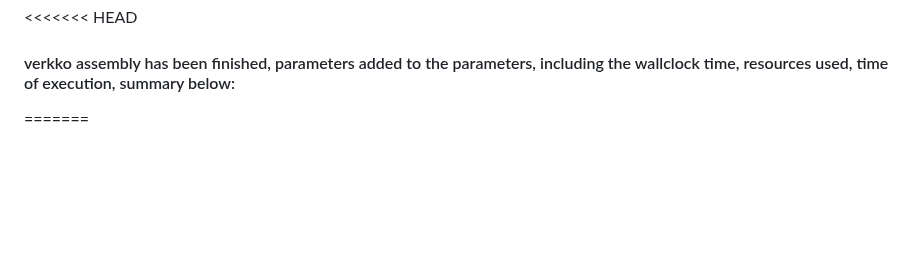
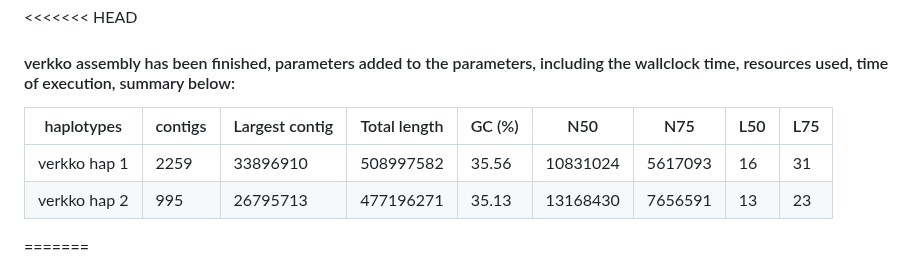
Before and after one commit to bioinformatics-potsdam/genomeassembly-pacbiohifi, a Markdown page: README.md, the part around the change. GitHub-like rendering; blank space fills up the shorter version.

Commit message:
verkko assembly details added

```diff
--- a/README.md
+++ b/README.md
@@ -111,6 +111,11 @@
 <<<<<<< HEAD
 #### verkko assembly has been finished, parameters added to the parameters, including the wallclock time, resources used, time of execution, summary below:
 
+| haplotypes | contigs | Largest contig |  Total length | GC (%) |  N50 | N75 | L50 | L75 |
+|---------|----------------|---------------|--------|------|-----|-----|-----|------------|
+| verkko hap 1 | 2259 | 33896910 | 508997582 | 35.56 |  10831024 | 5617093 |  16 |  31 |   5.07 |
+| verkko hap 2 | 995 | 26795713 | 477196271 | 35.13 |  13168430 | 7656591 |  13 |  23 |   5.07 |
+
 
 =======
 - A note regarding the use of the purge_dups for the PacBiohifi, i read this a more https://github.com/dfguan/purge_dups/issues/113 and it seems that it doesnt support the hifi and also there are several lacks with in the purge_dups, so i think that it would be good to stick with the verkko and hifiasm based purging rather than the purge_dups. On the top of that, i included the GCI https://github.com/yeeus/GCI which actually supports the PacBiohifi and I have worked on this earlier.
```
